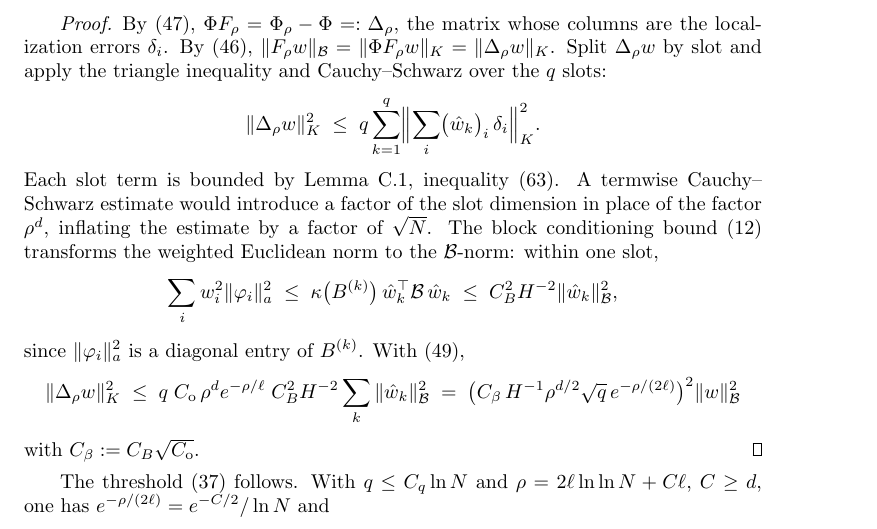
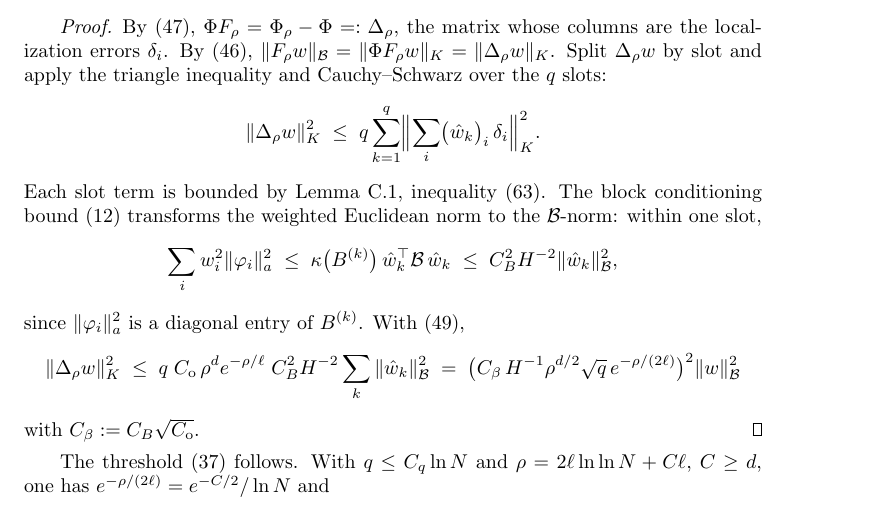
Before and after one commit to jindama/oaw-paper, a LaTeX paper (main_curr_v2.tex, which reads appendices_stub.tex): part of page 31 of 32, cut so that both start at the same text. Compiled offline with pdfLaTeX.

Commit message:
Appendix C: claim list; defensive sentence on the termwise estimate removed
Co-Authored-By: Claude Opus 5.5 <noreply@anthropic.com>
Claude-Session: https://claude.ai/code/session_01NBeNBkehT7gFreq5qr2UNt

```diff
--- a/appendices_stub.tex
+++ b/appendices_stub.tex
@@ -166,9 +169,7 @@ Cauchy--Schwarz over the $q$ slots:
     \delta_i\Bigr\|_K^2 .
 \]
 Each slot term is bounded by Lemma~\ref{lem:error_interactions},
-inequality~\eqref{eq:almost_orth}.  A termwise Cauchy--Schwarz estimate
-would introduce a factor of the slot dimension in place of the factor
-$\rho^d$, inflating the estimate by a factor of $\sqrt{N}$.  The block
+inequality~\eqref{eq:almost_orth}.  The block
 conditioning bound~\eqref{eq:block_conditioning} transforms the weighted
 Euclidean norm to the $\mathcal{B}$-norm: within one slot,
 \[
```
Also changed, not shown: appendices_stub.tex (3 more changed lines).
